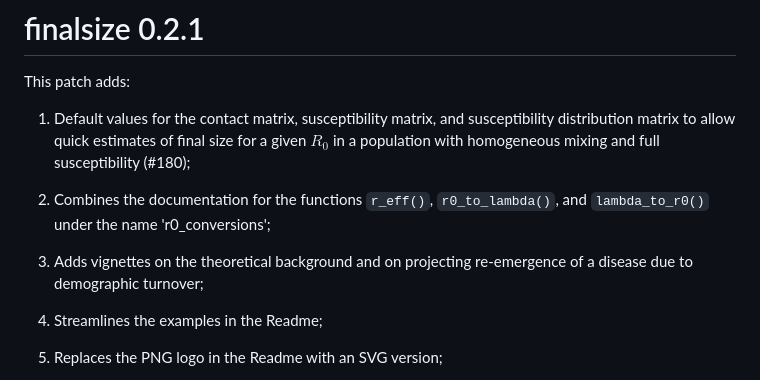
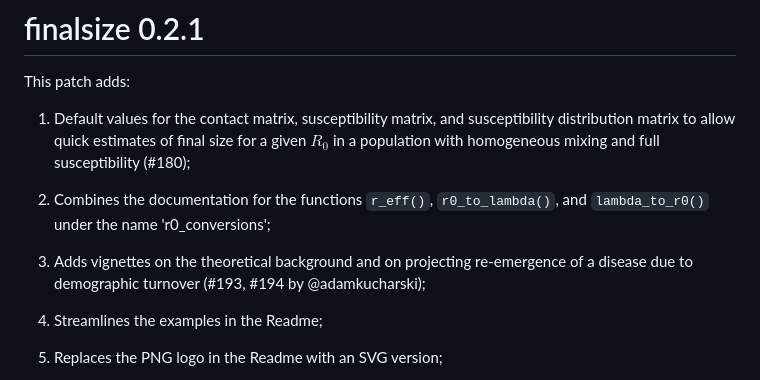
Before and after one commit to epiverse-trace/finalsize, a Markdown page: NEWS.md, the part around the change. GitHub-like rendering.

Commit message:
Update NEWS with author attribution

```diff
--- a/NEWS.md
+++ b/NEWS.md
@@ -6,7 +6,7 @@ This patch adds:
 
 2. Combines the documentation for the functions `r_eff()`, `r0_to_lambda()`, and `lambda_to_r0()` under the name 'r0_conversions';
 
-3. Adds vignettes on the theoretical background and on projecting re-emergence of a disease due to demographic turnover;
+3. Adds vignettes on the theoretical background and on projecting re-emergence of a disease due to demographic turnover (#193, #194 by @adamkucharski);
 
 4. Streamlines the examples in the Readme;
 
```
